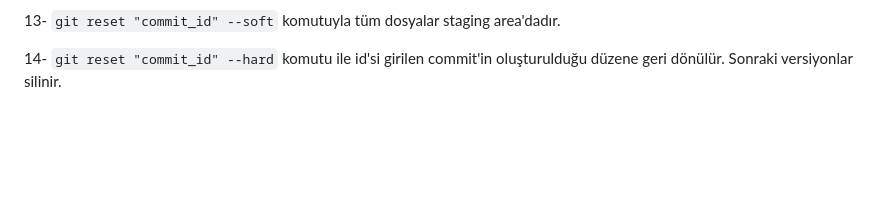
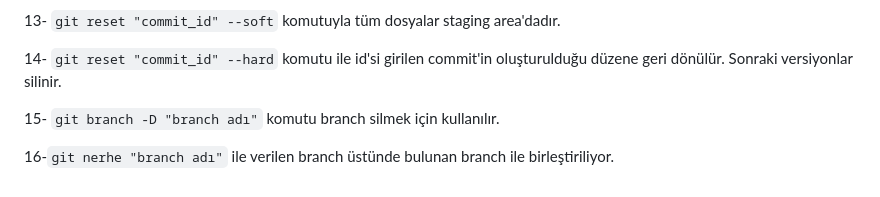
Before and after one commit to BerreYesilyurt/GitTutorial, a Markdown page: README.md, the part around the change. Drawn GitHub-style; blank space fills up the shorter version.

```diff
--- a/README.md
+++ b/README.md
@@ -62,3 +62,7 @@ Ben bu yazıda Git Bash ile kullanabileceğimiz komutlardan bahsettim.
 13- `git reset "commit_id" --soft` komutuyla tüm dosyalar staging area'dadır.
 
 14- `git reset "commit_id" --hard` komutu ile id'si girilen commit'in oluşturulduğu düzene geri dönülür. Sonraki versiyonlar silinir.
+
+15- `git branch -D "branch adı"` komutu branch silmek için kullanılır.
+
+16-`git nerhe "branch adı"` ile verilen branch üstünde bulunan branch ile birleştiriliyor.
```
